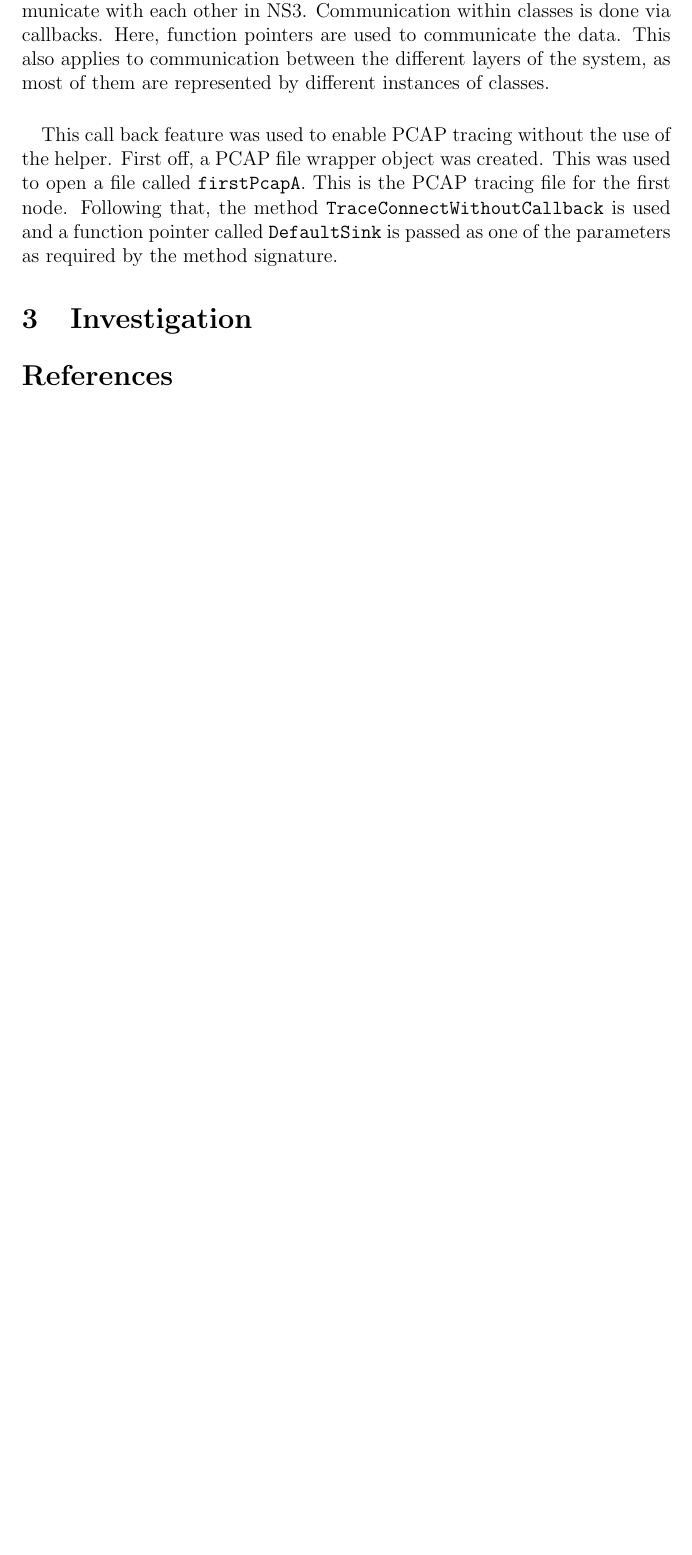
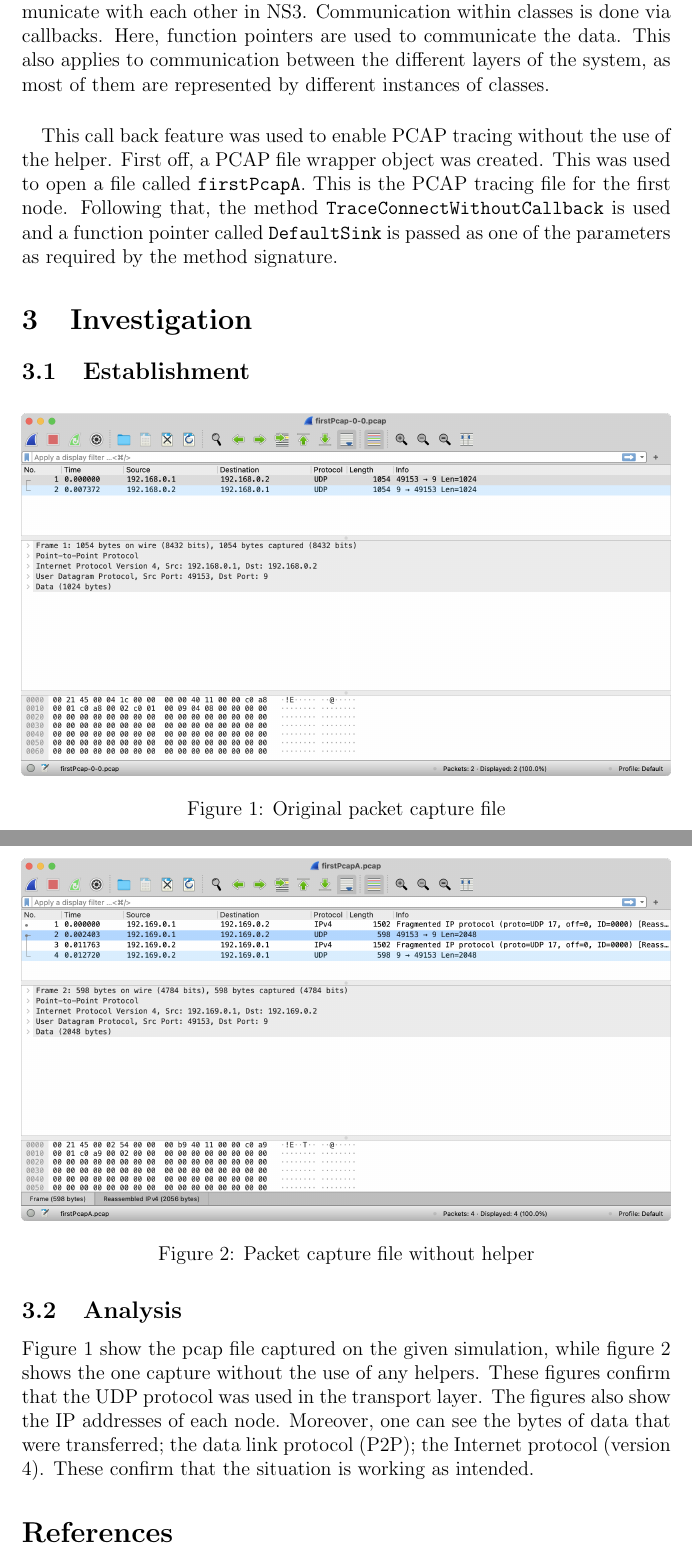
Before and after one commit to xlokk73/CCE3411-assignment, a LaTeX document (report/report.tex): part of page 4 of 4 before the commit and two parts of pages 4 and 5 of 5 after it, the two joined at a grey line, cut so that both start at the same text, the shorter picture padded with empty space. Compiled offline with pdfLaTeX.

Commit message:
Finished report and added code comments

```diff
--- a/report/report.tex
+++ b/report/report.tex
@@ -82,6 +82,23 @@ Following that, the method \texttt{TraceConnectWithoutCallback} is used and a fu
 \section{Investigation}
 \label{section:investigation}
 
+\subsection{Establishment}
+\begin{figure}[hbt]
+ \includegraphics[width=\textwidth,height=\textheight,keepaspectratio]{./images/firstpcap0}
+  \caption{Original packet capture file}
+  \label{fig:firstpcap0}
+\end{figure}
+
+\begin{figure}[hbt]
+ \includegraphics[width=\textwidth,height=\textheight,keepaspectratio]{./images/firstpcapa}
+  \caption{Packet capture file without helper}
+  \label{fig:firstpcapa}
+\end{figure}
+
+\subsection{Analysis}
+Figure \ref{fig:firstpcap0} show the pcap file captured on the given simulation, while figure \ref{fig:firstpcapa} shows the one capture without the use of any helpers. These figures confirm that the UDP protocol was used in the transport layer. The figures also show the IP addresses of each node. Moreover, one can see the bytes of data that were transferred; the data link protocol (P2P); the Internet protocol (version 4). These confirm that the situation is working as intended.
+
+
 \bibliographystyle{abbrv}
  \bibliography{references}
 
```
Also changed, not shown: report/images/firstpcap0.png (added), report/images/firstpcapa.png (added), report/report.pdf, report/report.tex (4 more changed lines), 7 other files.
